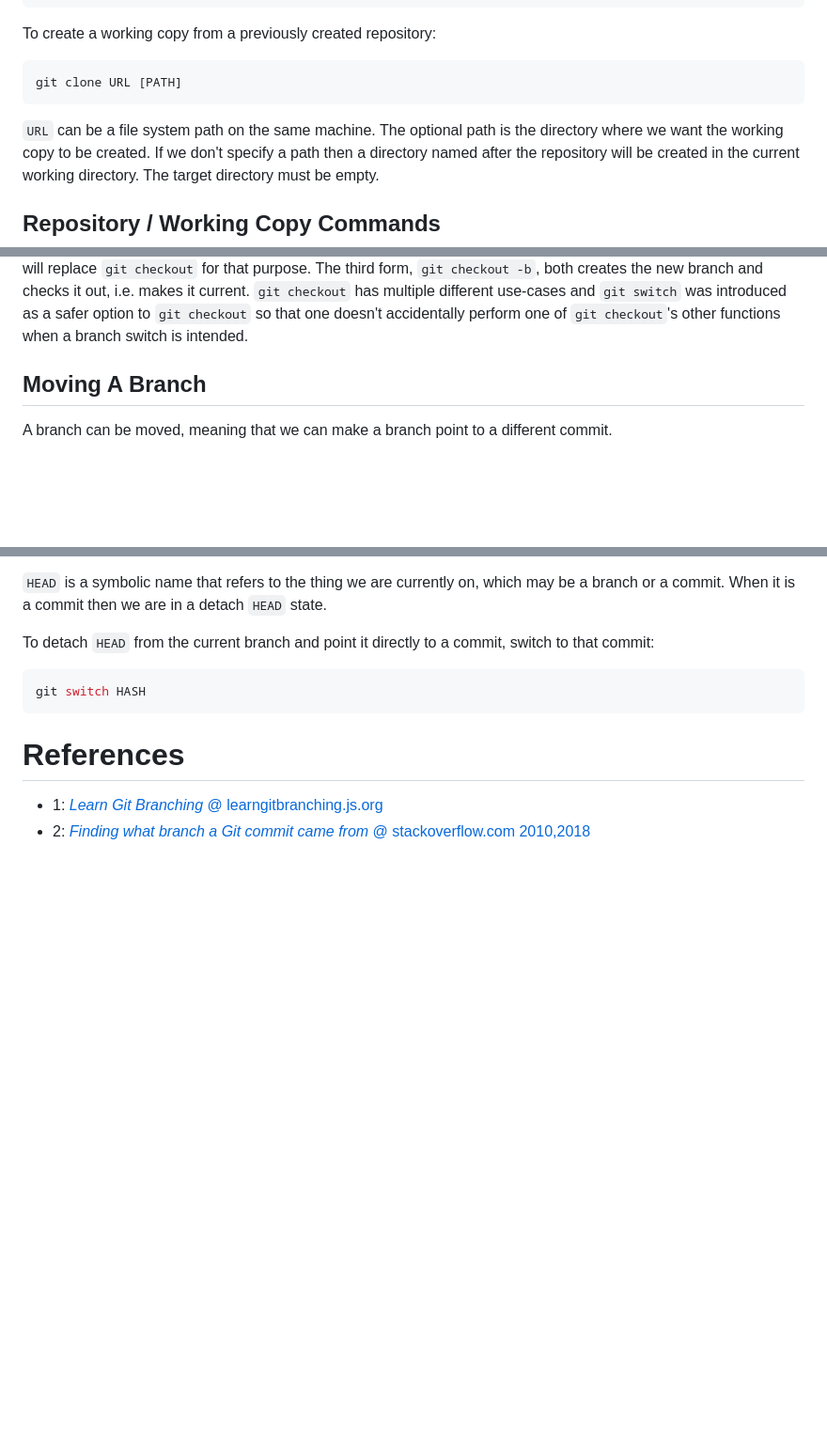
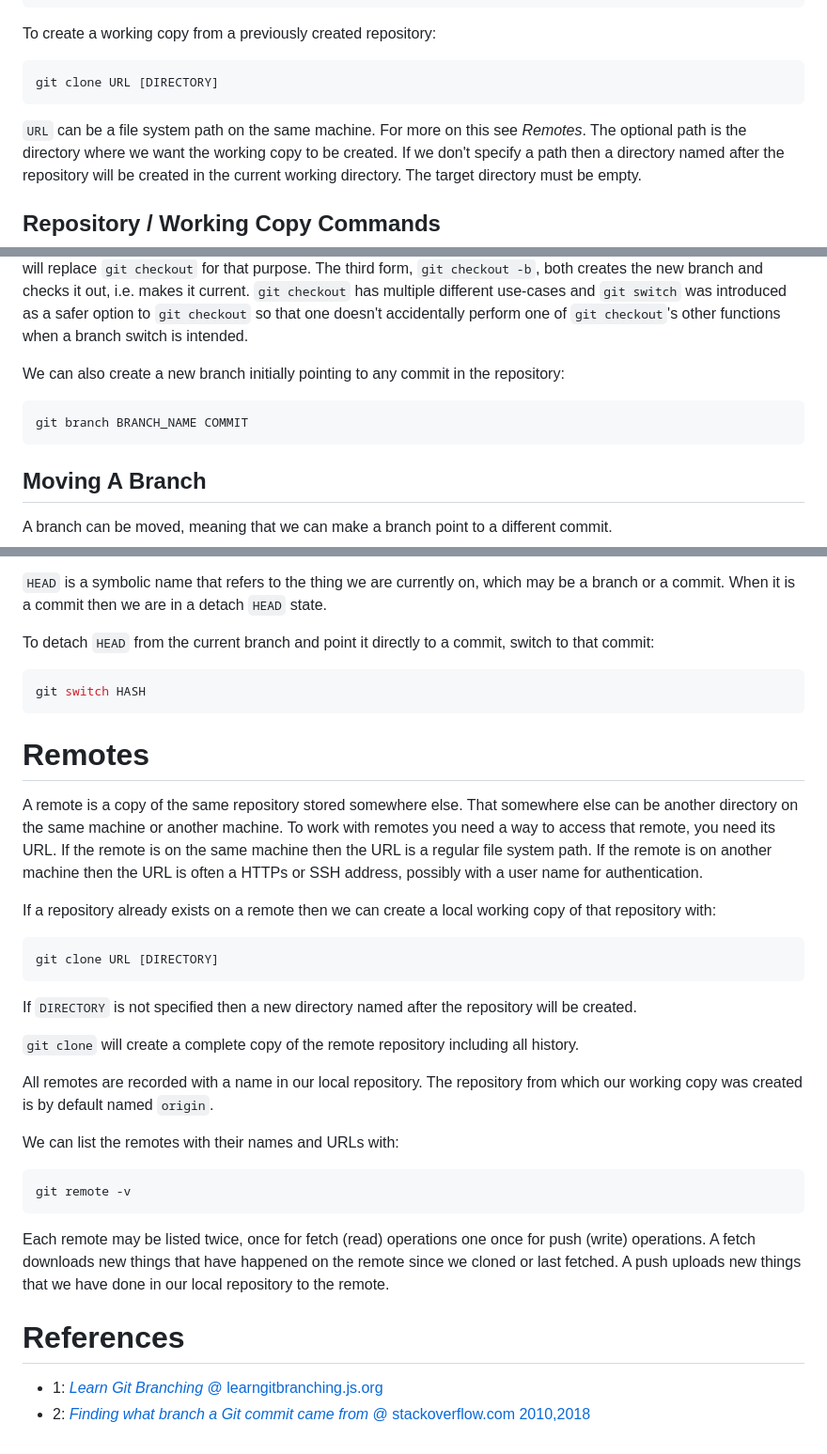
Before and after one commit to ibbles/LearningProgramming, a Markdown page: Git.md, 3 parts joined by grey strips. Shown: that part at 94% size. GitHub-like rendering; blank space fills up the shorter version.

````diff
--- a/Git.md
+++ b/Git.md
@@ -42,10 +42,11 @@ git init [--bare] --initial-branch=main .
 
 To create a working copy from a previously created repository:
 ```shell
-git clone URL [PATH]
+git clone URL [DIRECTORY]
 ```
 
 `URL` can be a file system path on the same machine.
+For more on this see _Remotes_.
 The optional path is the directory where we want the working copy to be created.
 If we don't specify a path then a directory named after the repository will be created in the current working directory.
 The target directory must be empty.
@@ -160,6 +163,10 @@ The second form, `git switch -c`, is new, and experimental with Git 2.23, and is
 The third form, `git checkout -b`, both creates the new branch and checks it out, i.e. makes it current.
 `git checkout` has multiple different use-cases and `git switch` was introduced as a safer option to `git checkout` so that one doesn't accidentally perform one of `git checkout`'s other functions when a branch switch is intended.
 
+We can also create a new branch initially pointing to any commit in the repository:
+```shell
+git branch BRANCH_NAME COMMIT
+```
 
 ## Moving A Branch
 
@@ -530,6 +577,36 @@ git switch HASH
 ```
 
 
+
+# Remotes
+
+A remote is a copy of the same repository stored somewhere else.
+That somewhere else can be another directory on the same machine or another machine.
+To work with remotes you need a way to access that remote, you need its  URL.
+If the remote is on the same machine then the URL is a regular file system path.
+If the remote is on another machine then the URL is often a HTTPs or SSH address, possibly with a user name for authentication.
+
+If a repository already exists on a remote then we  can create a local working copy of that repository with:
+```shell
+git clone URL [DIRECTORY]
+```
+
+If `DIRECTORY` is not specified then a new directory named  after the repository will be created.
+
+`git clone` will create a complete copy of the remote repository including all history.
+
+All remotes are recorded with a name in our local repository.
+The repository from which our working copy was created is by default named `origin`.
+
+We can list the remotes with their names and URLs with:
+```shell
+git remote -v
+```
+
+Each remote may be listed twice, once for fetch (read) operations one once for push (write) operations.
+A fetch downloads new things that have happened on the remote since we cloned  or last fetched.
+A push uploads new things that we have done in our local repository to the remote.
+
 # References
 
 - 1: [_Learn Git Branching_ @ learngitbranching.js.org](https://learngitbranching.js.org/)
````
Also changed, not shown: other parts of Git.md (+44 -2 lines), images/git/combined_relative_refs.jpg (added).
